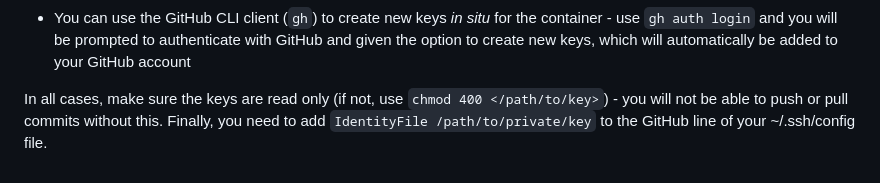
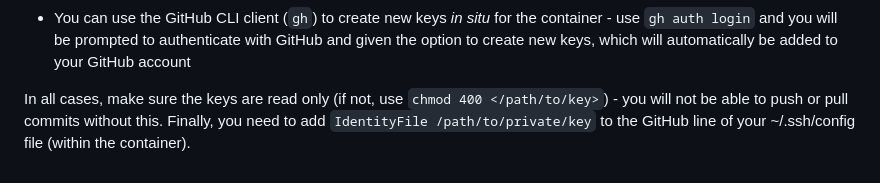
Before and after one commit to jordantgh/income_le_analysis, a Markdown page: README.md, the part around the change. Drawn GitHub-style.

```diff
--- a/README.md
+++ b/README.md
@@ -26,4 +26,4 @@ Unless you already have SSH forwarding correctly set up, this probably won't wor
 - You may copy the keys from your local machine directly into the ~/.ssh/ dir of the container
 - You can use the GitHub CLI client (`gh`) to create new keys *in situ* for the container - use `gh auth login` and you will be prompted to authenticate with GitHub and given the option to create new keys, which will automatically be added to your GitHub account
 
-In all cases, make sure the keys are read only (if not, use `chmod 400 </path/to/key>`) - you will not be able to push or pull commits without this. Finally, you need to add `IdentityFile /path/to/private/key` to the GitHub line of your ~/.ssh/config file.
+In all cases, make sure the keys are read only (if not, use `chmod 400 </path/to/key>`) - you will not be able to push or pull commits without this. Finally, you need to add `IdentityFile /path/to/private/key` to the GitHub line of your ~/.ssh/config file (within the container).
```
